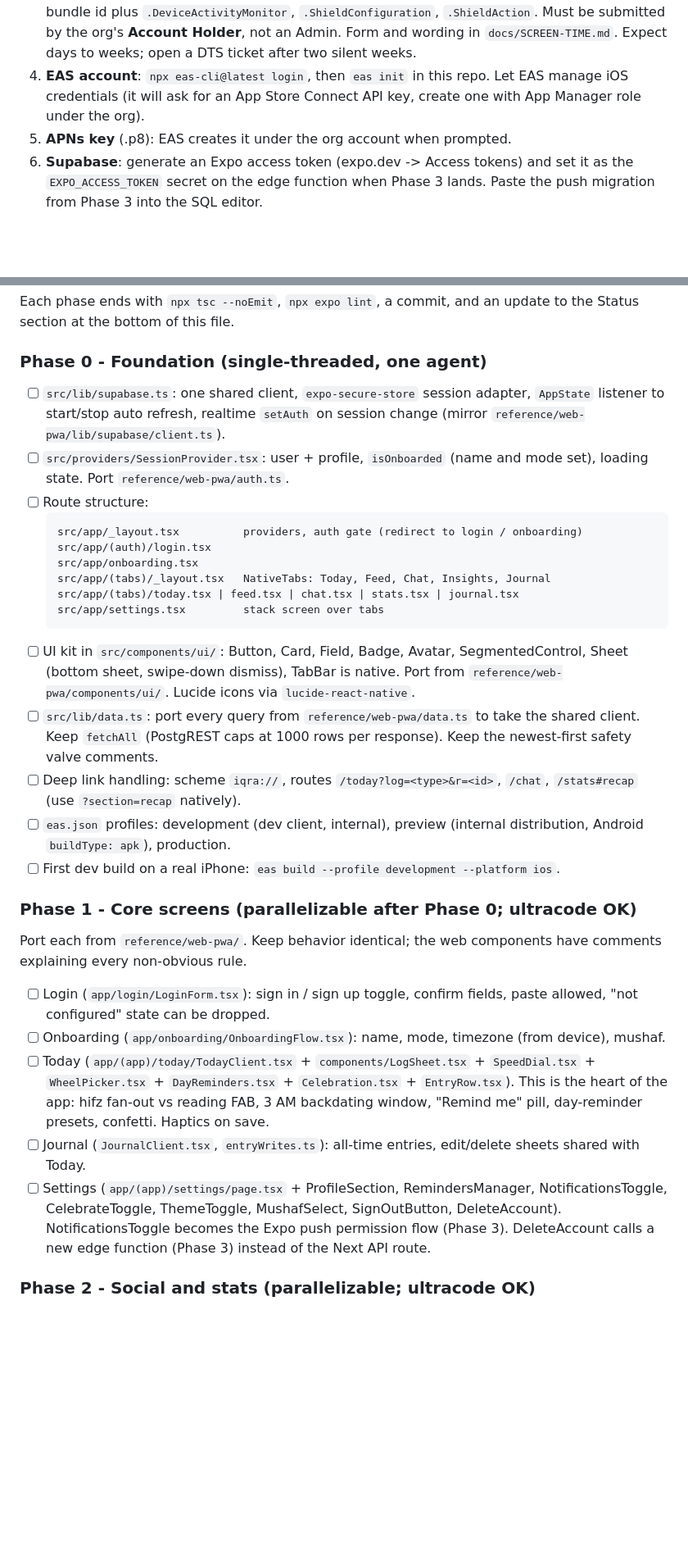
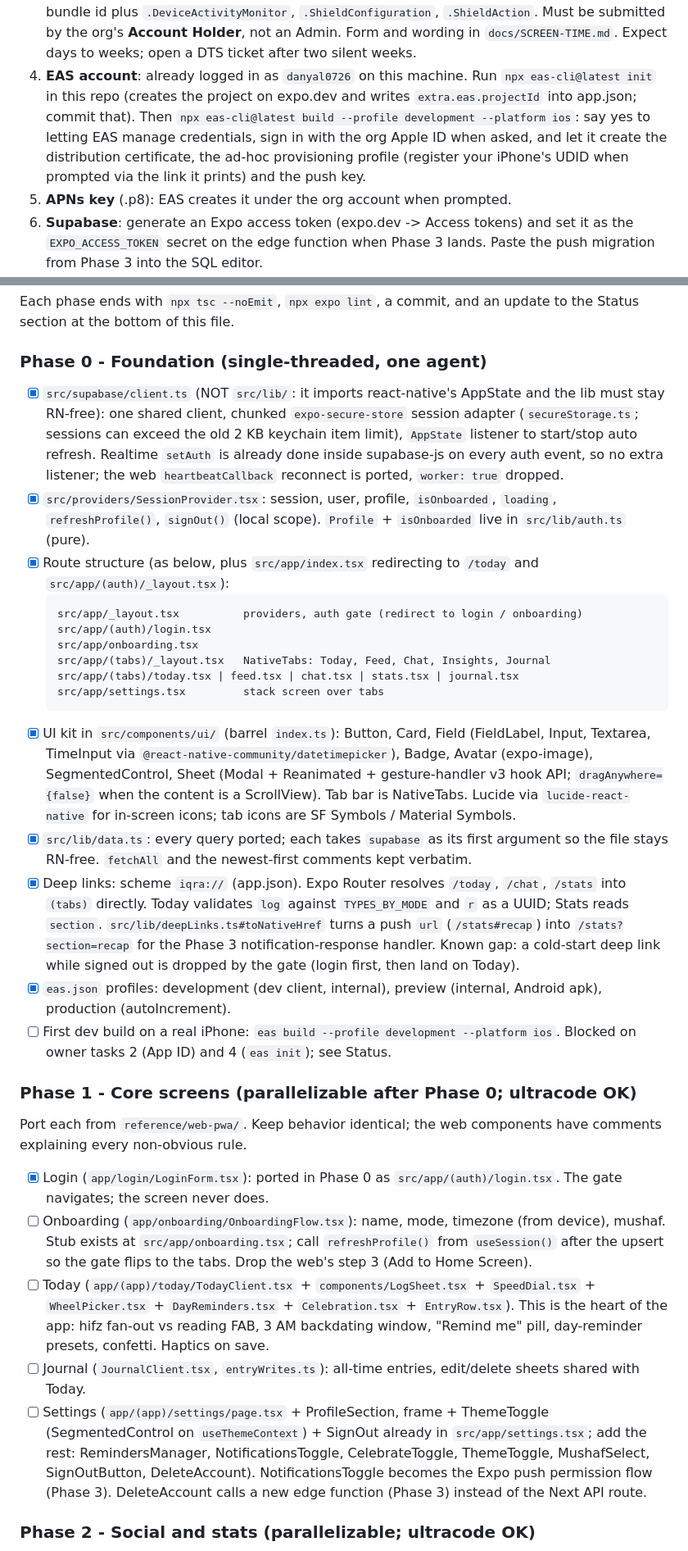
Before and after one commit to danyalkn/iqra, a Markdown page: docs/HANDOFF.md, 2 parts joined by grey strips. Shown at 82% size. GitHub-like rendering; blank space fills up the shorter version.

Commit message:
docs(handoff): record Phase 0 state and the first-build steps
Marks the Phase 0 list done except the EAS dev build, documents the
deviations (client in src/supabase, data.ts takes the client, Login
pulled forward, onboarding stub), the cold-start deep link gap, and
working notes for gesture-handler v3, React 19 refs, and typed routes.
Owner task 4 now has the exact eas init / build sequence.

Co-Authored-By: Claude Fable 5.1 <noreply@anthropic.com>

````diff
--- a/docs/HANDOFF.md
+++ b/docs/HANDOFF.md
@@ -81,9 +92,14 @@ Do these early; several are long poles.
    `.ShieldConfiguration`, `.ShieldAction`. Must be submitted by the org's
    **Account Holder**, not an Admin. Form and wording in `docs/SCREEN-TIME.md`.
    Expect days to weeks; open a DTS ticket after two silent weeks.
-4. **EAS account**: `npx eas-cli@latest login`, then `eas init` in this repo.
-   Let EAS manage iOS credentials (it will ask for an App Store Connect API
-   key, create one with App Manager role under the org).
+4. **EAS account**: already logged in as `danyal0726` on this machine. Run
+   `npx eas-cli@latest init` in this repo (creates the project on expo.dev
+   and writes `extra.eas.projectId` into app.json; commit that). Then
+   `npx eas-cli@latest build --profile development --platform ios`: say yes
+   to letting EAS manage credentials, sign in with the org Apple ID when
+   asked, and let it create the distribution certificate, the ad-hoc
+   provisioning profile (register your iPhone's UDID when prompted via the
+   link it prints) and the push key.
 5. **APNs key** (.p8): EAS creates it under the org account when prompted.
 6. **Supabase**: generate an Expo access token (expo.dev -> Access tokens)
    and set it as the `EXPO_ACCESS_TOKEN` secret on the edge function when
@@ -98,12 +114,18 @@ update to the Status section at the bottom of this file.
 
 ### Phase 0 - Foundation (single-threaded, one agent)
 
-- [ ] `src/lib/supabase.ts`: one shared client, `expo-secure-store` session
-      adapter, `AppState` listener to start/stop auto refresh, realtime
-      `setAuth` on session change (mirror `reference/web-pwa/lib/supabase/client.ts`).
-- [ ] `src/providers/SessionProvider.tsx`: user + profile, `isOnboarded`
-      (name and mode set), loading state. Port `reference/web-pwa/auth.ts`.
-- [ ] Route structure:
+- [x] `src/supabase/client.ts` (NOT `src/lib/`: it imports react-native's
+      AppState and the lib must stay RN-free): one shared client, chunked
+      `expo-secure-store` session adapter (`secureStorage.ts`; sessions can
+      exceed the old 2 KB keychain item limit), `AppState` listener to
+      start/stop auto refresh. Realtime `setAuth` is already done inside
+      supabase-js on every auth event, so no extra listener; the web
+      `heartbeatCallback` reconnect is ported, `worker: true` dropped.
+- [x] `src/providers/SessionProvider.tsx`: session, user, profile,
+      `isOnboarded`, `loading`, `refreshProfile()`, `signOut()` (local
+      scope). `Profile` + `isOnboarded` live in `src/lib/auth.ts` (pure).
+- [x] Route structure (as below, plus `src/app/index.tsx` redirecting to
+      `/today` and `src/app/(auth)/_layout.tsx`):
   ```
   src/app/_layout.tsx          providers, auth gate (redirect to login / onboarding)
   src/app/(auth)/login.tsx
@@ -112,28 +134,39 @@ update to the Status section at the bottom of this file.
   src/app/(tabs)/today.tsx | feed.tsx | chat.tsx | stats.tsx | journal.tsx
   src/app/settings.tsx         stack screen over tabs
   ```
-- [ ] UI kit in `src/components/ui/`: Button, Card, Field, Badge, Avatar,
-      SegmentedControl, Sheet (bottom sheet, swipe-down dismiss), TabBar is
-      native. Port from `reference/web-pwa/components/ui/`. Lucide icons via
-      `lucide-react-native`.
-- [ ] `src/lib/data.ts`: port every query from `reference/web-pwa/data.ts`
-      to take the shared client. Keep `fetchAll` (PostgREST caps at 1000
-      rows per response). Keep the newest-first safety valve comments.
-- [ ] Deep link handling: scheme `iqra://`, routes `/today?log=<type>&r=<id>`,
-      `/chat`, `/stats#recap` (use `?section=recap` natively).
-- [ ] `eas.json` profiles: development (dev client, internal), preview
-      (internal distribution, Android `buildType: apk`), production.
+- [x] UI kit in `src/components/ui/` (barrel `index.ts`): Button, Card,
+      Field (FieldLabel, Input, Textarea, TimeInput via
+      `@react-native-community/datetimepicker`), Badge, Avatar (expo-image),
+      SegmentedControl, Sheet (Modal + Reanimated + gesture-handler v3 hook
+      API; `dragAnywhere={false}` when the content is a ScrollView). Tab bar
+      is NativeTabs. Lucide via `lucide-react-native` for in-screen icons;
+      tab icons are SF Symbols / Material Symbols.
+- [x] `src/lib/data.ts`: every query ported; each takes `supabase` as its
+      first argument so the file stays RN-free. `fetchAll` and the
+      newest-first comments kept verbatim.
+- [x] Deep links: scheme `iqra://` (app.json). Expo Router resolves
+      `/today`, `/chat`, `/stats` into `(tabs)` directly. Today validates
+      `log` against `TYPES_BY_MODE` and `r` as a UUID; Stats reads
+      `section`. `src/lib/deepLinks.ts#toNativeHref` turns a push `url`
+      (`/stats#recap`) into `/stats?section=recap` for the Phase 3
+      notification-response handler. Known gap: a cold-start deep link while
+      signed out is dropped by the gate (login first, then land on Today).
+- [x] `eas.json` profiles: development (dev client, internal), preview
+      (internal, Android apk), production (autoIncrement).
 - [ ] First dev build on a real iPhone: `eas build --profile development --platform ios`.
+      Blocked on owner tasks 2 (App ID) and 4 (`eas init`); see Status.
 
 ### Phase 1 - Core screens (parallelizable after Phase 0; ultracode OK)
 
 Port each from `reference/web-pwa/`. Keep behavior identical; the web
 components have comments explaining every non-obvious rule.
 
-- [ ] Login (`app/login/LoginForm.tsx`): sign in / sign up toggle, confirm
-      fields, paste allowed, "not configured" state can be dropped.
+- [x] Login (`app/login/LoginForm.tsx`): ported in Phase 0 as
+      `src/app/(auth)/login.tsx`. The gate navigates; the screen never does.
 - [ ] Onboarding (`app/onboarding/OnboardingFlow.tsx`): name, mode, timezone
-      (from device), mushaf.
+      (from device), mushaf. Stub exists at `src/app/onboarding.tsx`; call
+      `refreshProfile()` from `useSession()` after the upsert so the gate
+      flips to the tabs. Drop the web's step 3 (Add to Home Screen).
 - [ ] Today (`app/(app)/today/TodayClient.tsx` + `components/LogSheet.tsx` +
       `SpeedDial.tsx` + `WheelPicker.tsx` + `DayReminders.tsx` +
       `Celebration.tsx` + `EntryRow.tsx`). This is the heart of the app:
@@ -142,6 +175,8 @@ components have comments explaining every non-obvious rule.
 - [ ] Journal (`JournalClient.tsx`, `entryWrites.ts`): all-time entries,
       edit/delete sheets shared with Today.
 - [ ] Settings (`app/(app)/settings/page.tsx` + ProfileSection,
+      frame + ThemeToggle (SegmentedControl on `useThemeContext`) + SignOut
+      already in `src/app/settings.tsx`; add the rest:
       RemindersManager, NotificationsToggle, CelebrateToggle, ThemeToggle,
       MushafSelect, SignOutButton, DeleteAccount). NotificationsToggle
       becomes the Expo push permission flow (Phase 3). DeleteAccount calls
````
Also changed, not shown: other parts of docs/HANDOFF.md (+33 -5 lines).
